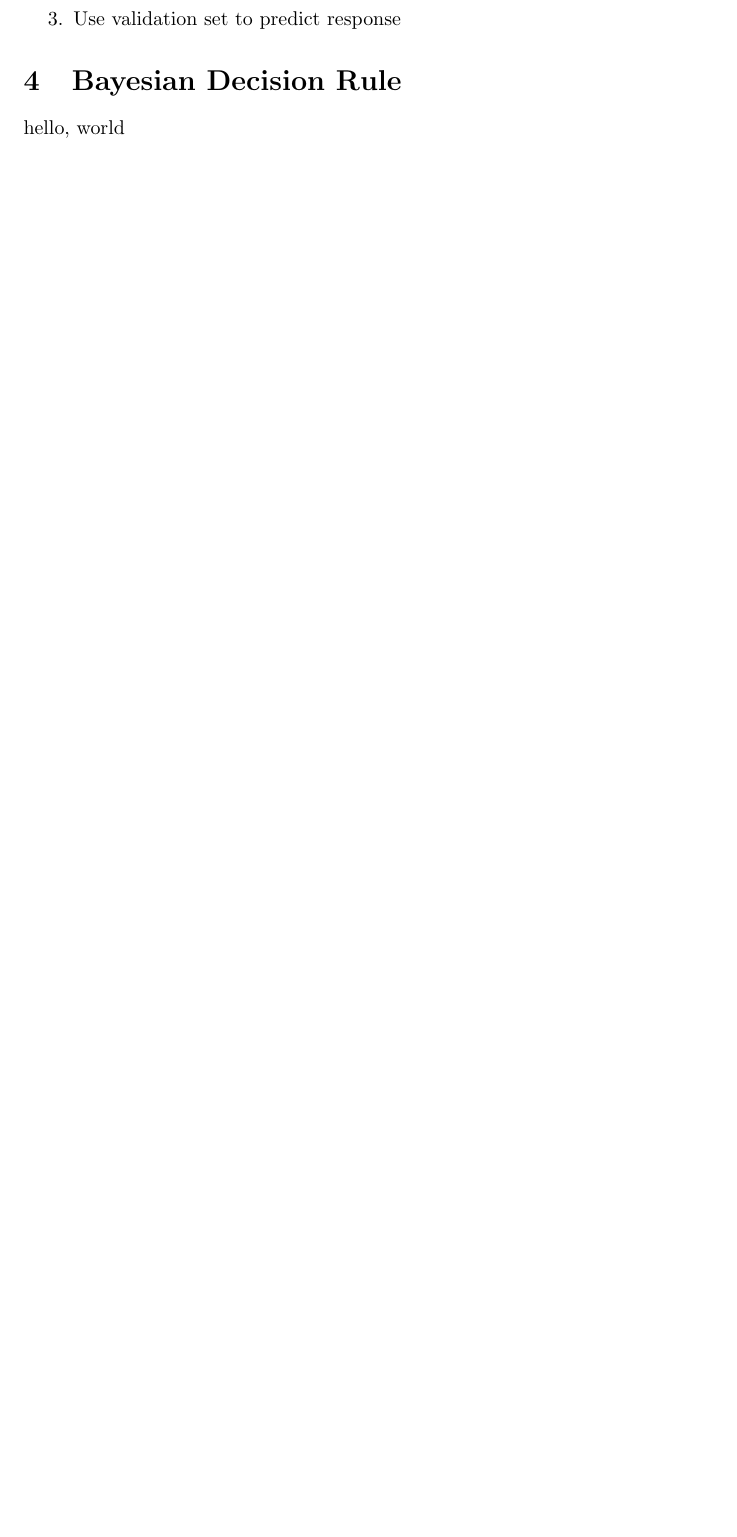
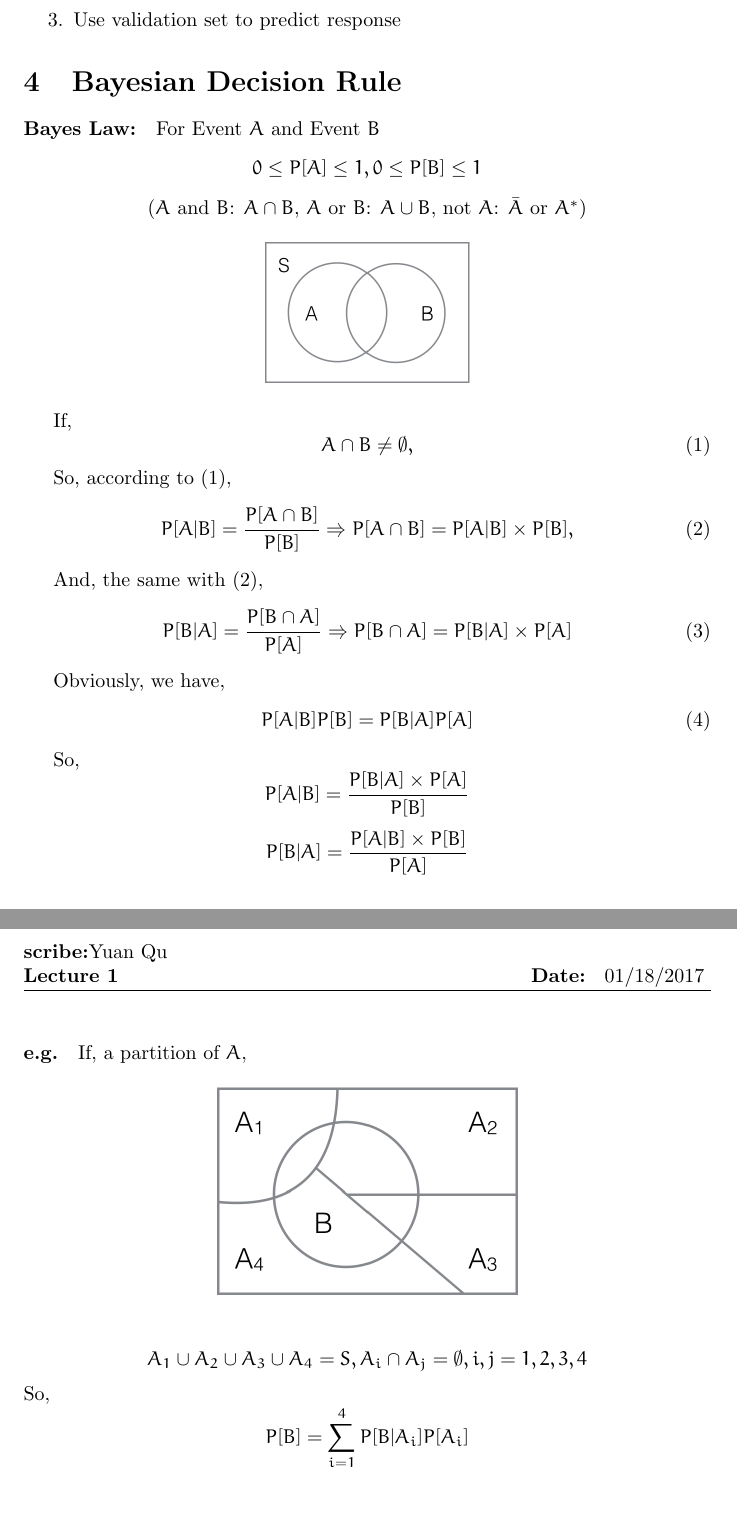
Before and after one commit to RyanQu/Algorithm-of-ML_LaTeX, a LaTeX document (test.tex): part of page 8 of 8 before the commit and two parts of pages 8 and 9 of 9 after it, the two joined at a grey line, cut so that both start at the same text, the shorter picture padded with empty space. The pictures show the PDF file test.pdf that the author committed with the source.

Commit message:
final check

```diff
--- a/test.tex
+++ b/test.tex
@@ -308,5 +311,13 @@ There are 4 section in the Lecture 1:
 }
 
 \section{Bayesian Decision Rule}{
-    hello, world
-    % TODO
+    \paragraph{Bayes Law:}{
+        For Event $A$ and Event $B$
+        \[0 \le P[A] \le 1, 0 \le P[B] \le 1 \]
+
+        \begin{center}{
+            ($A$ and $B$: $A \cap B$, $A$ or $B$: $A \cup B$, not $A$: $\bar{A}$ or $A^*$)
+        }
+        \end{center}
+
+        \begin{center}{
@@ -312,0 +329,29 @@ There are 4 section in the Lecture 1:
+        \begin{equation}
+            A \cap B \neq \emptyset,
+        \end{equation}
+
+        So, according to (1),
+        \begin{equation}
+            P[A|B]= \frac{P[A \cap B]}{P[B]} \Rightarrow P[A \cap B] = P[A|B] \times P[B],
+        \end{equation}
+
+        And, the same with (2),
+        \begin{equation}
+            P[B|A]= \frac{P[B \cap A]}{P[A]} \Rightarrow P[B \cap A] = P[B|A] \times P[A]
+        \end{equation}
+
+        Obviously, we have,
+        \begin{equation}
+            P[A|B]P[B] = P[B|A]P[A]
+        \end{equation}
+
+        So,
+        \[P[A|B] = \frac{P[B|A] \times P[A]}{P[B]}\]
+        \[P[B|A] = \frac{P[A|B] \times P[B]}{P[A]}\]
+
+        \paragraph{e.g.}{
+            If, a partition of $A$,
+            \begin{center}{
+                \includegraphics[scale=0.5]{bayes-eg.png}
+            }
+            \end{center}
```
Also changed, not shown: bayes-eg.png (added), bayes.png (added), classification.png (added), lossmatrix.png (added), parametric.png, test.pdf, test.tex (27 more changed lines), 4 other files.
